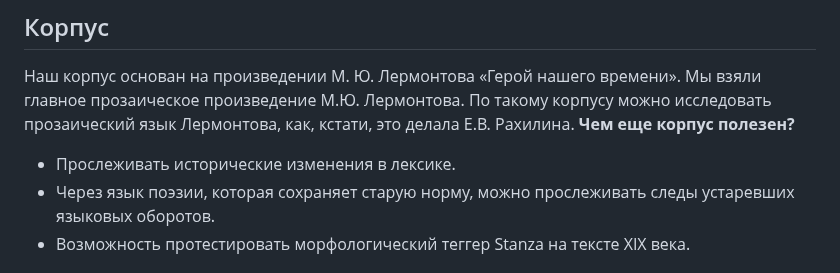
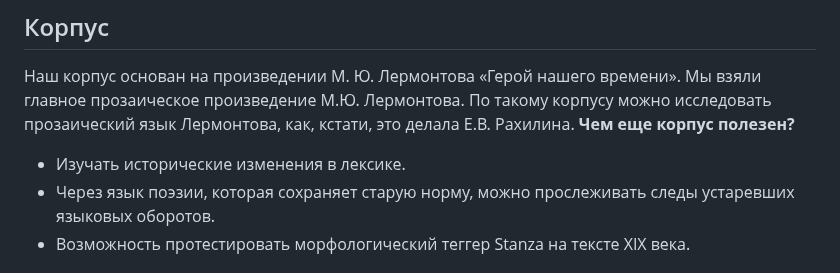
Before and after one commit to kechsin/AHeroOfOurTime_Corpus, a Markdown page: README.md, the part around the change. Rendered like a GitHub page.

```diff
--- a/README.md
+++ b/README.md
@@ -30,7 +30,7 @@
 Наш корпус основан на произведении М. Ю. Лермонтова «Герой нашего времени».
 Мы взяли главное прозаическое произведение М.Ю. Лермонтова. По такому корпусу можно исследовать прозаический язык Лермонтова, как, кстати, это делала Е.В. Рахилина.
 **Чем еще корпус полезен?**
-- Прослеживать исторические изменения в лексике.
+- Изучать исторические изменения в лексике.
 - Через язык поэзии, которая сохраняет старую норму, можно прослеживать следы устаревших языковых оборотов.
 - Возможность протестировать морфологический теггер Stanza на тексте XIX века.
 
```
